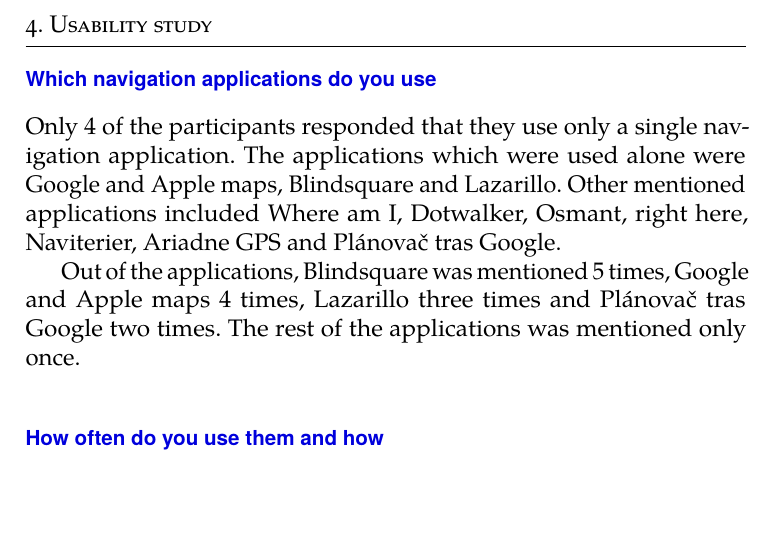
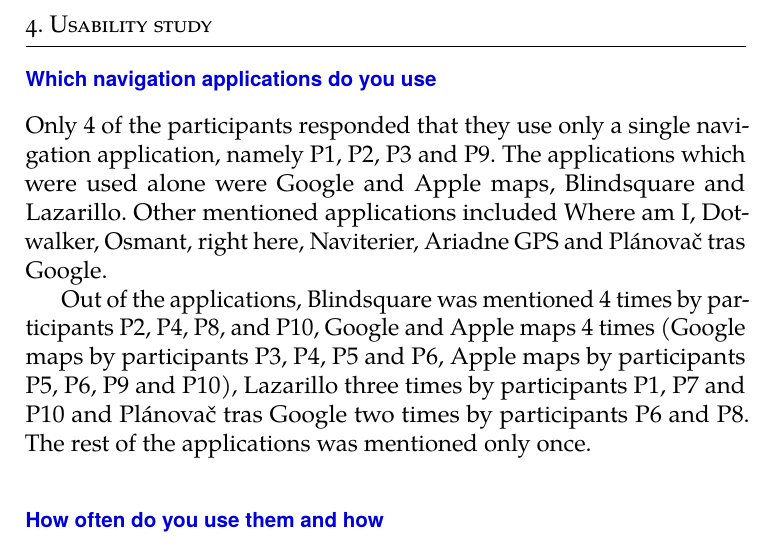
Before and after one commit to tyrylu/thesis, a LaTeX thesis (thesis.tex): part of page 42 of 55, cut so that both start at the same text, the shorter picture padded with empty space. Compiled offline with pdfLaTeX.

Commit message:
Use participant ids in a few more places

```diff
--- a/thesis.tex
+++ b/thesis.tex
@@ -288,9 +288,9 @@
 \subsection{Usage of other navigation applications}
 In this section, the subjects were asked which other navigation applications they use and how often. The ways in which they used them were also asked.
 \subsubsection{Which navigation applications do you use}
-Only 4 of the participants responded that they use only a single navigation application. The applications which were used alone were Google and Apple maps, Blindsquare and Lazarillo. Other mentioned applications included Where am I, Dotwalker, Osmant, right here, Naviterier, Ariadne GPS and Plánovač tras Google.
+Only 4 of the participants responded that they use only a single navigation application, namely P1, P2, P3 and P9. The applications which were used alone were Google and Apple maps, Blindsquare and Lazarillo. Other mentioned applications included Where am I, Dotwalker, Osmant, right here, Naviterier, Ariadne GPS and Plánovač tras Google.
 
-Out of the applications, Blindsquare was mentioned 5 times, Google and Apple maps 4 times, Lazarillo three times and Plánovač tras Google two times. The rest of the applications was mentioned only once.
+Out of the applications, Blindsquare was mentioned 4 times by participants P2, P4, P8, and P10, Google and Apple maps 4 times (Google maps by participants P3, P4, P5 and P6, Apple maps by participants P5, P6, P9 and P10), Lazarillo three times by participants P1, P7 and P10 and Plánovač tras Google two times by participants P6 and P8. The rest of the applications was mentioned only once.
 \subsubsection{How often do you use them and how}
 When asked how often the users used the applications, one responded that he uses the applications often, the "I use the applications every day" answer was also mentioned once. Two respondents replied that they use these applications once a week.
 
```
Also changed, not shown: thesis.tex (4 more changed lines).
